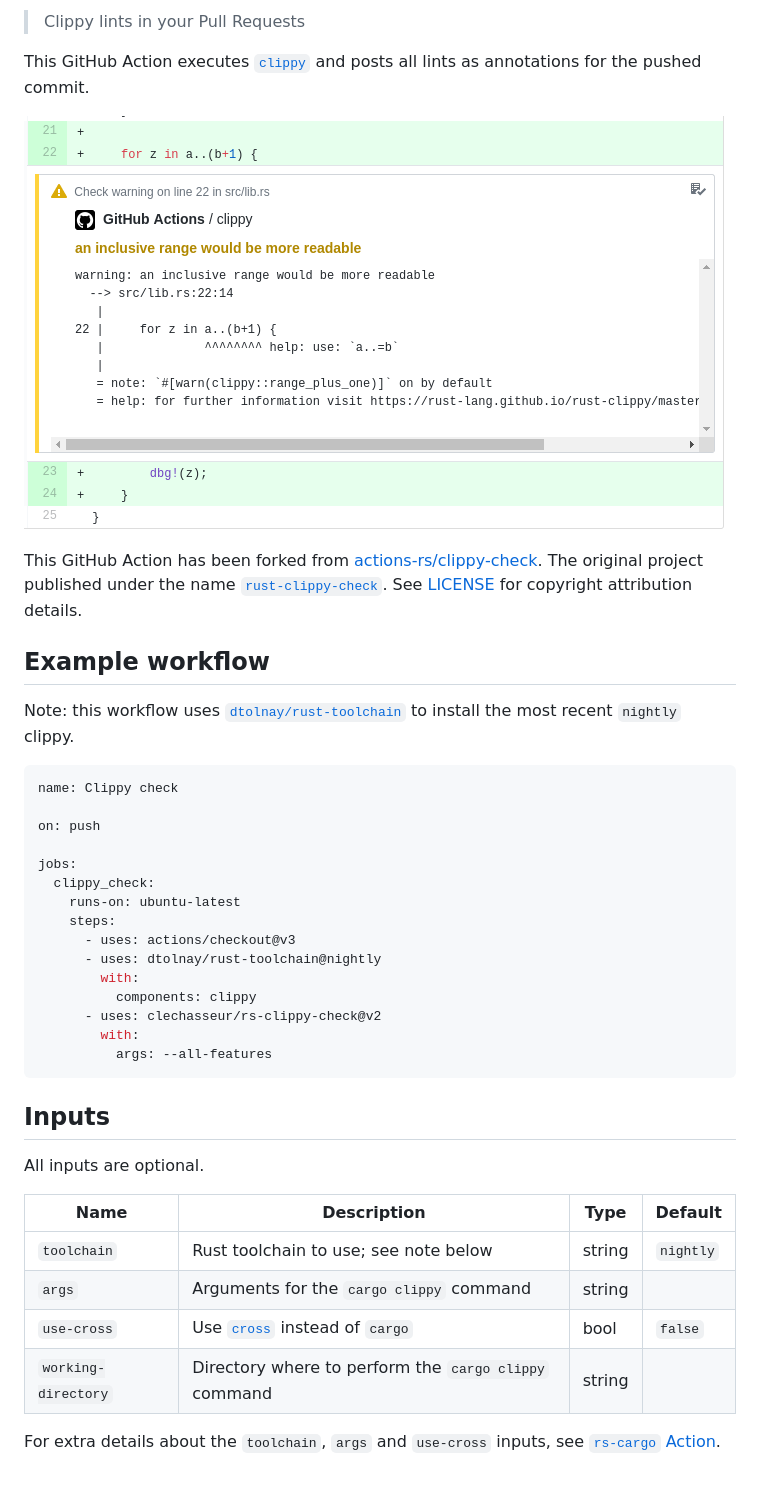
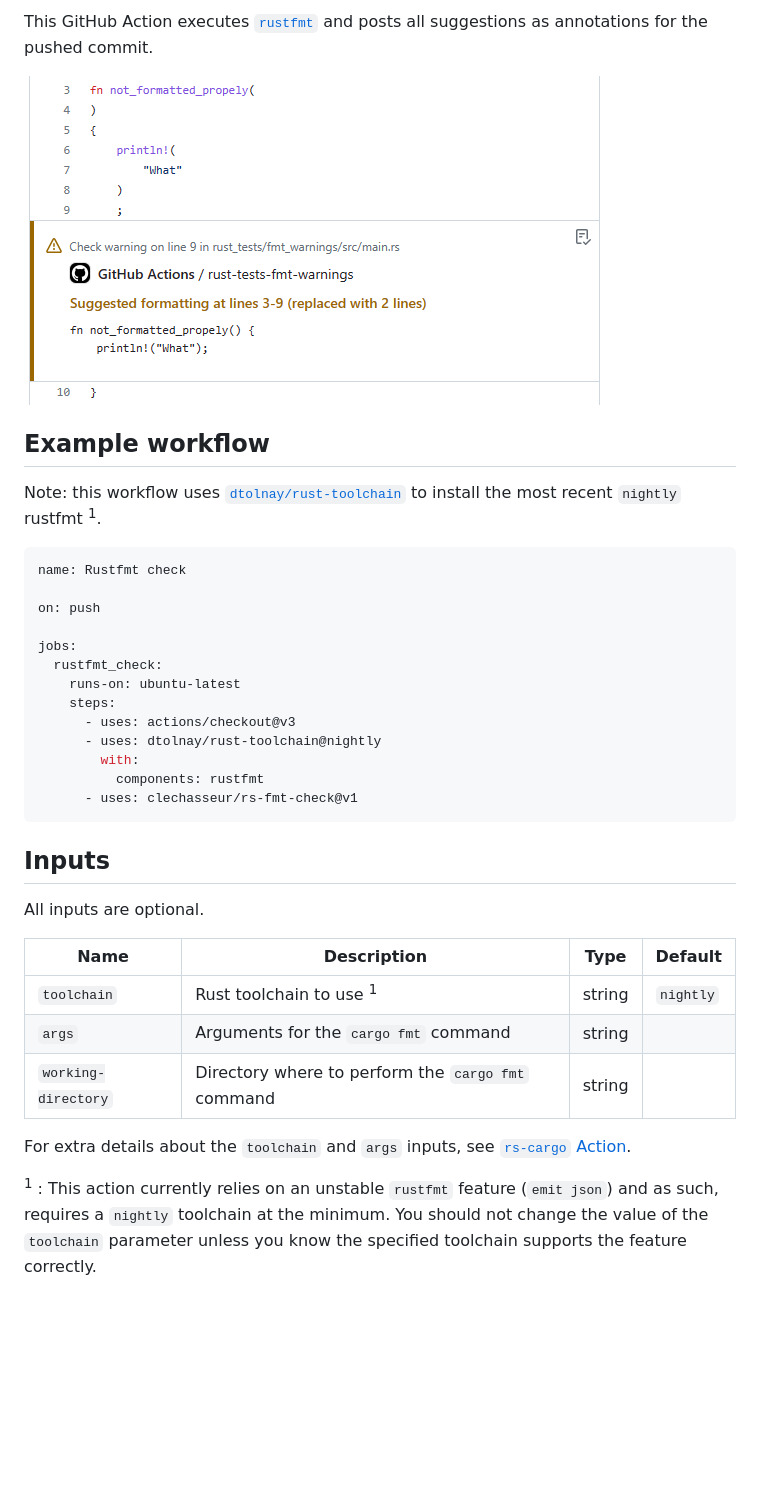
Before and after one commit to clechasseur/rs-fmt-check, a Markdown page: README.md, the part around one of its changes. GitHub-like rendering; pictures changed too: .github/screenshot.png (deleted), .github/screenshot_fmt.png (added); blank space fills up the shorter version.

Commit message:
Implement rustfmt parsing/output (#3)
* Basic impl

* npm run build

* Remove cross support

* Add annotation title

* Delete screenshot.png

* Add files via upload

* Update README.md

* Fix README

````diff
--- a/README.md
+++ b/README.md
@@ -7,33 +7,27 @@ _NOTE: This action is a work in progress._
 
-> Clippy lints in your Pull Requests
+This GitHub Action executes [`rustfmt`](https://github.com/rust-lang/rustfmt)
+and posts all suggestions as annotations for the pushed commit.
 
-This GitHub Action executes [`clippy`](https://github.com/rust-lang/rust-clippy)
-and posts all lints as annotations for the pushed commit.
-
-![Screenshot of a clippy warning displayed in the commit interface of GitHub](./.github/screenshot.png)
-
-This GitHub Action has been forked from [actions-rs/clippy-check](https://github.com/actions-rs/clippy-check). The original project published under the name [`rust-clippy-check`](https://github.com/marketplace/actions/rust-clippy-check). See [LICENSE](LICENSE) for copyright attribution details.
+![Screenshot of a rustfmt suggestion displayed in the commit interface of GitHub](./.github/screenshot_fmt.png)
 
 ## Example workflow
 
-Note: this workflow uses [`dtolnay/rust-toolchain`](https://github.com/dtolnay/rust-toolchain) to install the most recent `nightly` clippy.
+Note: this workflow uses [`dtolnay/rust-toolchain`](https://github.com/dtolnay/rust-toolchain) to install the most recent `nightly` rustfmt <sup>1</sup>.
 
 ```yaml
-name: Clippy check
+name: Rustfmt check
 
 on: push
 
 jobs:
-  clippy_check:
+  rustfmt_check:
     runs-on: ubuntu-latest
     steps:
       - uses: actions/checkout@v3
       - uses: dtolnay/rust-toolchain@nightly
         with:
-          components: clippy
-      - uses: clechasseur/rs-clippy-check@v2
-        with:
-          args: --all-features
+          components: rustfmt
+      - uses: clechasseur/rs-fmt-check@v1
 ```
 
 ## Inputs
@@ -42,9 +36,10 @@ All inputs are optional.
 
 | Name | Description | Type | Default |
 | --- | --- | --- | --- |
-| `toolchain` | Rust toolchain to use; see note below | string | `nightly` |
-| `args` | Arguments for the `cargo clippy` command | string |         |
-| `use-cross` | Use [`cross`](https://github.com/cross-rs/cross) instead of `cargo` | bool | `false` |
-| `working-directory` | Directory where to perform the `cargo clippy` command | string |         |
+| `toolchain` | Rust toolchain to use <sup>1</sup> | string | `nightly` |
+| `args` | Arguments for the `cargo fmt` command | string |         |
+| `working-directory` | Directory where to perform the `cargo fmt` command | string |         |
 
-For extra details about the `toolchain`, `args` and `use-cross` inputs, see [`rs-cargo` Action](https://github.com/clechasseur/rs-cargo#inputs).
+For extra details about the `toolchain` and `args` inputs, see [`rs-cargo` Action](https://github.com/clechasseur/rs-cargo#inputs).
+
+<sup>1</sup> : This action currently relies on an unstable `rustfmt` feature (`emit json`) and as such, requires a `nightly` toolchain at the minimum. You should not change the value of the `toolchain` parameter unless you know the specified toolchain supports the feature correctly.
````
Also changed, not shown: other parts of README.md (+3 -3 lines), 6 other files.
